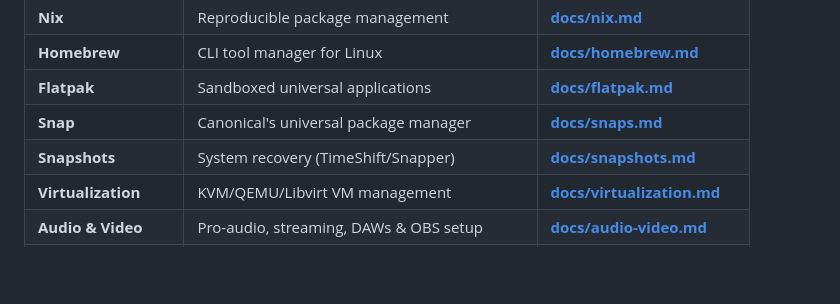
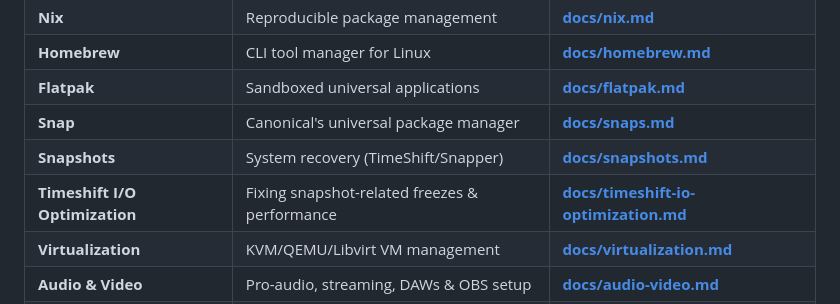
Before and after one commit to Astro-CLI/Into-the-Distro-Verse, a Markdown page: README.md, the part around the change. GitHub-like rendering; blank space fills up the shorter version.

```diff
--- a/README.md
+++ b/README.md
@@ -18,6 +18,7 @@ Detailed setup and maintenance guides for specific systems and toolsets.
 | **Flatpak** | Sandboxed universal applications | [**docs/flatpak.md**](docs/flatpak.md) |
 | **Snap** | Canonical's universal package manager | [**docs/snaps.md**](docs/snaps.md) |
 | **Snapshots** | System recovery (TimeShift/Snapper) | [**docs/snapshots.md**](docs/snapshots.md) |
+| **Timeshift I/O Optimization** | Fixing snapshot-related freezes & performance | [**docs/timeshift-io-optimization.md**](docs/timeshift-io-optimization.md) |
 | **Virtualization** | KVM/QEMU/Libvirt VM management | [**docs/virtualization.md**](docs/virtualization.md) |
 | **Audio & Video** | Pro-audio, streaming, DAWs & OBS setup | [**docs/audio-video.md**](docs/audio-video.md) |
 | **Accessibility (TTS)** | High-quality neural text-to-speech with Piper | [**docs/accessibility-tts.md**](docs/accessibility-tts.md) |
```
Also changed, not shown: docs/timeshift-io-optimization.md (added, +263 -0 lines).
